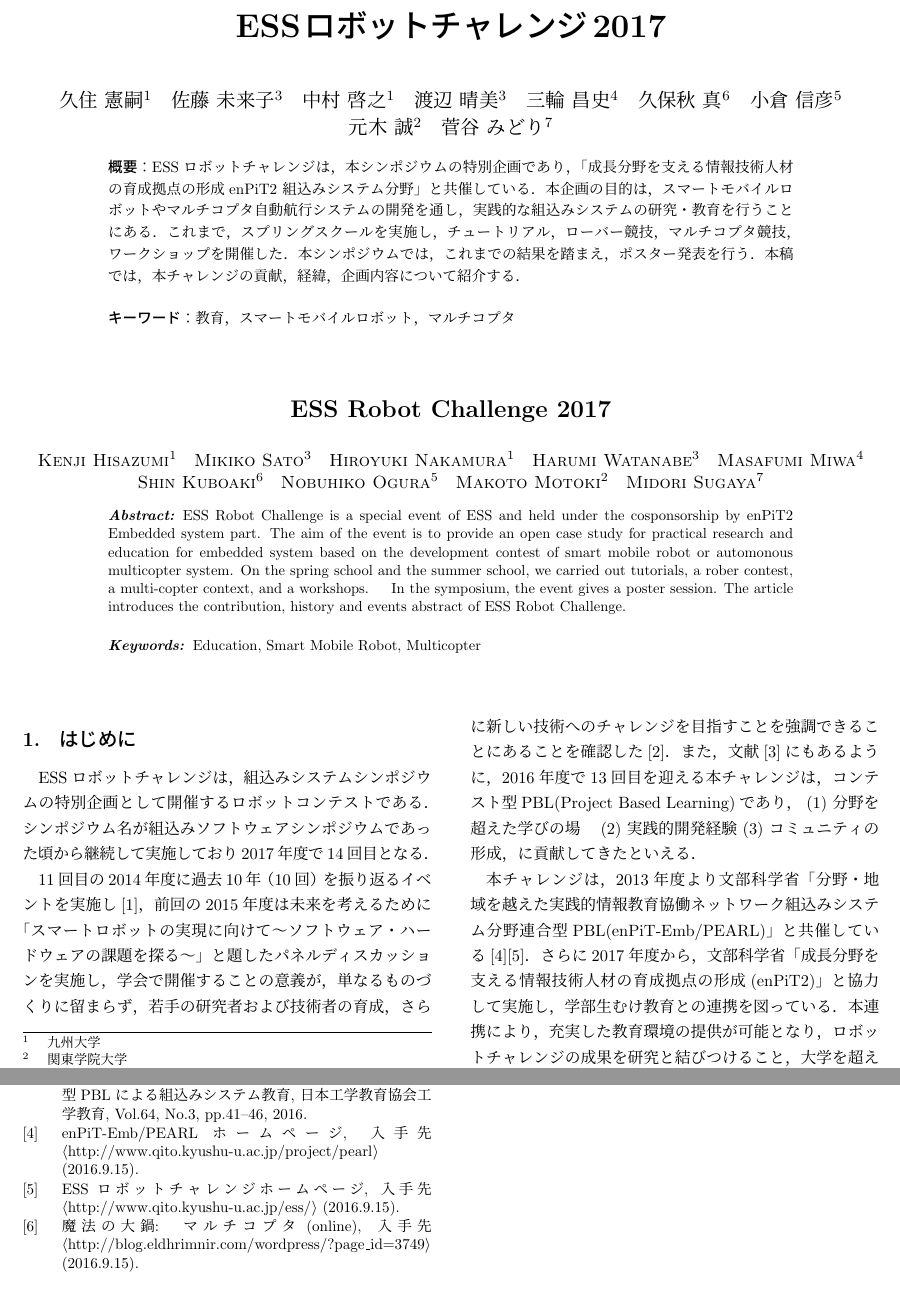
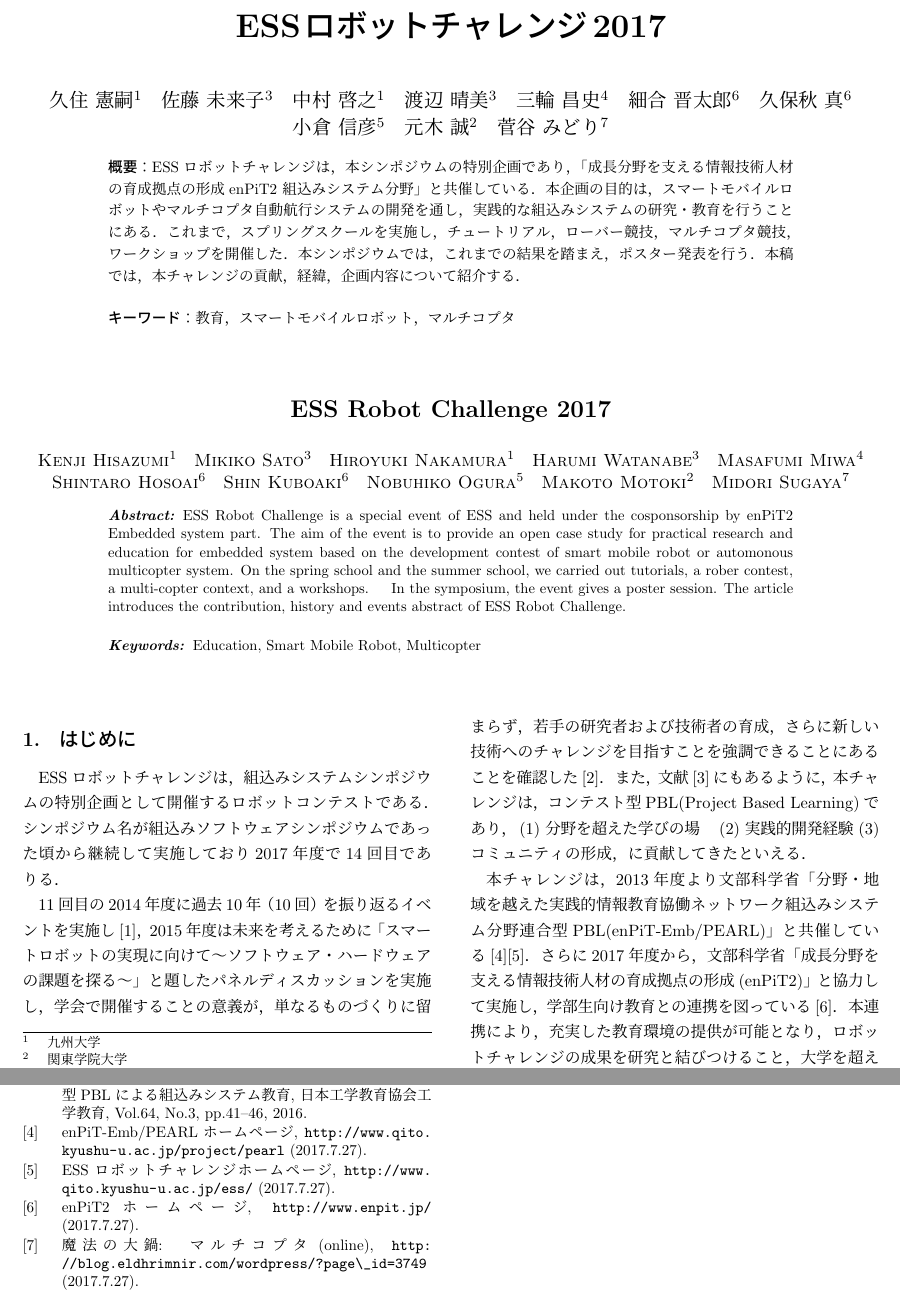
Before and after one commit to hisazumi/ESS2017RC, a LaTeX document (essrc2017.tex): two parts of pages 1 and 6 of 6, joined at a grey line, cut so that both start at the same text. Compiled offline with pLaTeX and dvipdfmx; a LaTeX package or settings file that is missing is left out.

Commit message:
fixed some errors

```diff
--- a/essrc2017.tex
+++ b/essrc2017.tex
@@ -2,6 +2,7 @@
 
 \usepackage[dvipdfmx]{graphicx}
 \usepackage{latexsym}
+\usepackage{url}
 
 \setcounter{page}{1}
 
@@ -24,6 +25,7 @@
 \author{中村 啓之}{Hiroyuki Nakamura}{Kyushu}
 \author{渡辺 晴美}{Harumi Watanabe}{Tokai}
 \author{三輪 昌史}{Masafumi Miwa}{Tokushima}
+\author{細合 晋太郎}{Shintaro Hosoai}{ChangeVision}
 \author{久保秋 真}{Shin Kuboaki}{ChangeVision}
 \author{小倉 信彦}{Nobuhiko Ogura}{TokyoToshi}
 \author{元木 誠}{Makoto Motoki}{Kanto}
@@ -51,11 +53,11 @@ Education, Smart Mobile Robot, Multicopter
 
 \section{はじめに}
 
-ESSロボットチャレンジは，組込みシステムシンポジウムの特別企画として開催するロボットコンテストである．シンポジウム名が組込みソフトウェアシンポジウムであった頃から継続して実施しており2017年度で14回目となる．
+ESSロボットチャレンジは，組込みシステムシンポジウムの特別企画として開催するロボットコンテストである．シンポジウム名が組込みソフトウェアシンポジウムであった頃から継続して実施しており2017年度で14回目でありる．
 
-11回目の2014年度に過去10年（10回）を振り返るイベントを実施し\cite{essrc2014}，前回の2015年度は未来を考えるために「スマートロボットの実現に向けて〜ソフトウェア・ハードウェアの課題を探る〜」と題したパネルディスカッションを実施し，学会で開催することの意義が，単なるものづくりに留まらず，若手の研究者および技術者の育成，さらに新しい技術へのチャレンジを目指すことを強調できることにあることを確認した\cite{essrc2015}．また，文献\cite{watanabe2016pbl}にもあるように，2016年度で13回目を迎える本チャレンジは，コンテスト型PBL(Project Based Learning)であり， (1) 分野を超えた学びの場　(2) 実践的開発経験 (3) コミュニティの形成，に貢献してきたといえる．
+11回目の2014年度に過去10年（10回）を振り返るイベントを実施し\cite{essrc2014}，2015年度は未来を考えるために「スマートロボットの実現に向けて〜ソフトウェア・ハードウェアの課題を探る〜」と題したパネルディスカッションを実施し，学会で開催することの意義が，単なるものづくりに留まらず，若手の研究者および技術者の育成，さらに新しい技術へのチャレンジを目指すことを強調できることにあることを確認した\cite{essrc2015}．また，文献\cite{watanabe2016pbl}にもあるように，本チャレンジは，コンテスト型PBL(Project Based Learning)であり， (1) 分野を超えた学びの場　(2) 実践的開発経験 (3) コミュニティの形成，に貢献してきたといえる．
 
-本チャレンジは，2013年度より文部科学省「分野・地域を越えた実践的情報教育協働ネットワーク組込みシステム分野連合型PBL(enPiT-Emb/PEARL)」と共催している\cite{enpitweb}\cite{essrcweb}．さらに2017年度から，文部科学省「成長分野を支える情報技術人材の育成拠点の形成(enPiT2)」と協力して実施し，学部生むけ教育との連携を図っている．本連携により，充実した教育環境の提供が可能となり，ロボットチャレンジの成果を研究と結びつけること，大学を超えた学生間の連携を深めることが容易になった．コンテストに先立ち実施するスプリングスクール，サマースクールでは，ロボット開発に必要な知識に加え，学生間で集う場を提供することで，学生間の連携を深めている．
+本チャレンジは，2013年度より文部科学省「分野・地域を越えた実践的情報教育協働ネットワーク組込みシステム分野連合型PBL(enPiT-Emb/PEARL)」と共催している\cite{enpitweb}\cite{essrcweb}．さらに2017年度から，文部科学省「成長分野を支える情報技術人材の育成拠点の形成(enPiT2)」と協力して実施し，学部生向け教育との連携を図っている\cite{enpit2web}．本連携により，充実した教育環境の提供が可能となり，ロボットチャレンジの成果を研究と結びつけること，大学を超えた学生間の連携を深めることが容易になった．コンテストに先立ち実施するスプリングスクール，サマースクールでは，ロボット開発に必要な知識に加え，学生間で集う場を提供することで，学生間の連携を深めている．
 
 また，本チャレンジは2011年度までは小型屋内用飛行船，2012年からは掃除機ロボットを対象としてきたが，2016年度は飛行ドローンを対象としたマルチコプタ競技を加えた．2017年からは掃除機ロボットを発展させたローバー競技を加えている．
 
@@ -302,14 +304,16 @@ PCBアーム長 & 105mm\\
 
 \bibitem{watanabe2016pbl} 渡辺晴美, 三輪昌史, 元木　誠, 小倉信彦, 久保秋　真, 細合晋太郎, 菅谷みどり, 久住憲嗣: 学会実施のコンテスト型PBLによる組込みシステム教育, 日本工学教育協会工学教育, Vol.64, No.3, pp.41--46, 2016.
 
-\bibitem{enpitweb} enPiT-Emb/PEARLホームページ, \urlj{http://www.qito.kyushu-u.ac.jp/project/pearl} (2016.9.15).
+\bibitem{enpitweb} enPiT-Emb/PEARLホームページ, \url{http://www.qito.kyushu-u.ac.jp/project/pearl} (2017.7.27).
 
-\bibitem{essrcweb} ESSロボットチャレンジホームページ, \urlj{http://www.qito.kyushu-u.ac.jp/ess/} (2016.9.15).
+\bibitem{essrcweb} ESSロボットチャレンジホームページ, \url{http://www.qito.kyushu-u.ac.jp/ess/} (2017.7.27).
+
+\bibitem{enpit2web} enPiT2ホームページ, \url{http://www.enpit.jp/} (2017.7.27).
 
 \bibitem{mqcx}
 魔法の大鍋: マルチコプタ(online),
-\urlj{http://blog.eldhrimnir.com/wordpress/?page\_id=3749}
-(2016.9.15).
+\url{http://blog.eldhrimnir.com/wordpress/?page\_id=3749}
+(2017.7.27).
 
 \end{thebibliography}
 
```
Also changed, not shown: essrc2017.tex (8 more changed lines).
